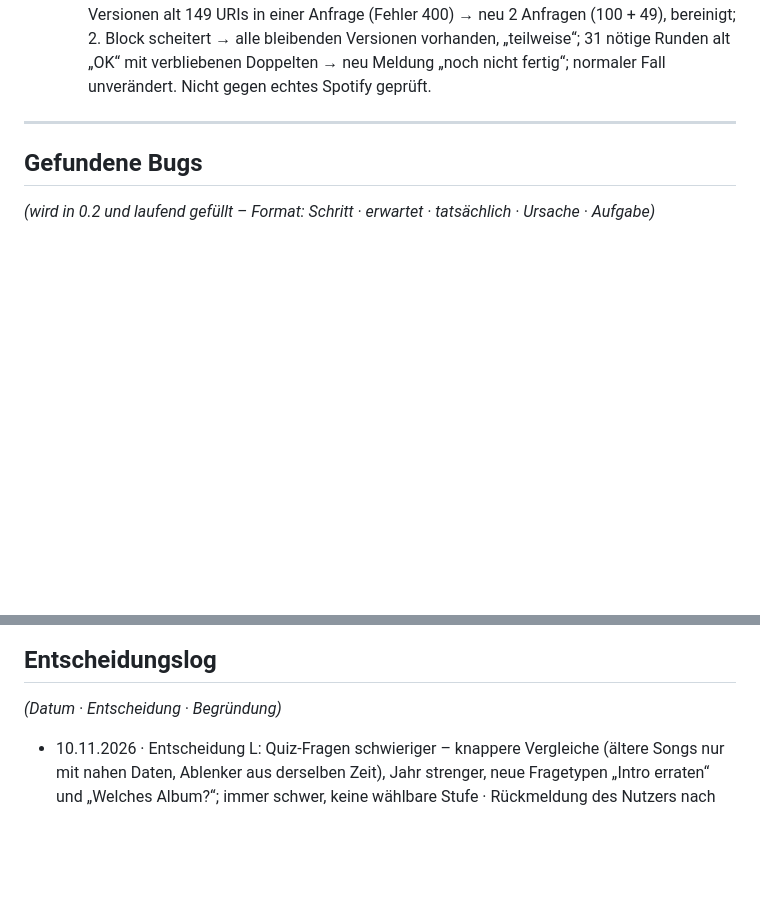
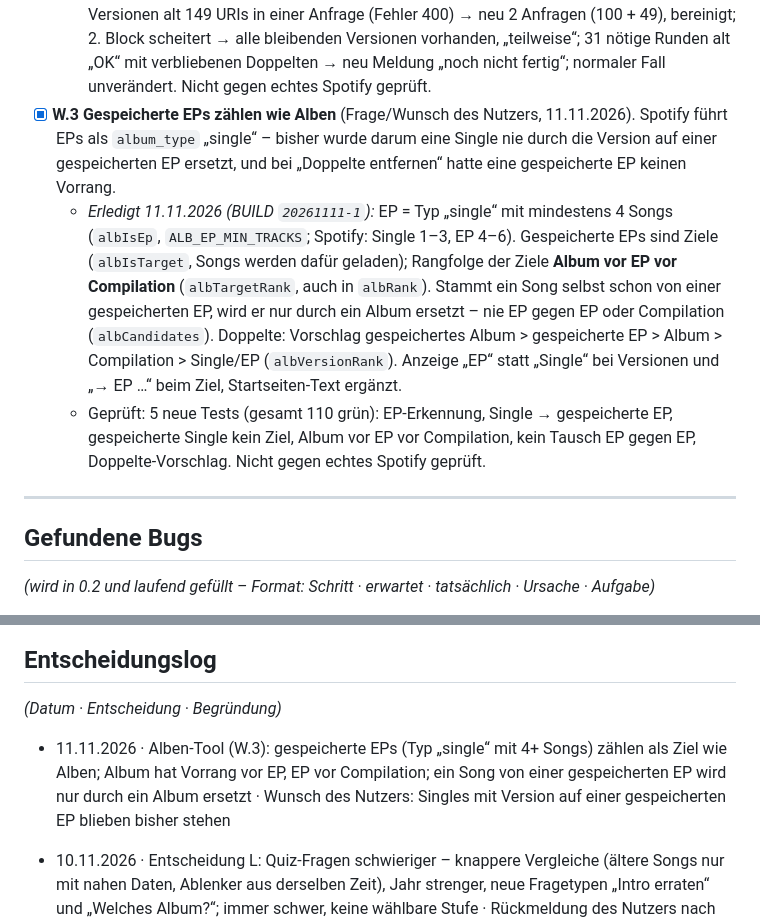
Before and after one commit to MonkeyDsvakidan/MusicBattle, a Markdown page: ROADMAP.md, 2 parts joined by grey strips. Drawn GitHub-style; blank space fills up the shorter version.

```diff
--- a/ROADMAP.md
+++ b/ROADMAP.md
@@ -344,6 +344,9 @@ Eigene Hilfsseiten, die nur die Spotify-App von Music Battle mitbenutzen (gleich
   - *Fix 10.11.2026 (BUILD `20261110-9`):* Nutzer meldete endloses Laden: beim Start (`GET /me`) wartete das Tool bei 429 still bis ~6 Min. ohne Anzeige. Neu Zustand `init` mit „Verbinde mit Spotify…“ und Countdown (`albBusy`); 429-Grund `QUOTA_EXCEEDED` wird angezeigt. Geprüft lokal: 2× 429 beim Start → Countdown sichtbar, danach Startseite; Doppelte-Ablauf unverändert.
   - *Fix 10.11.2026 (BUILD `20261110-8`, Meldung des Nutzers):* (1) **Zu grosse DELETE-Anfrage:** `albDupLimit` lässt eine Gruppe nie halb – hat schon eine einzelne Gruppe mehr als 100 zu entfernende URIs, ging alles in eine Anfrage (Spotify lehnt > 100 ab). Jetzt sendet `albDupOnePlaylist` das Entfernen immer in Blöcken zu 100 (`albChunks`); scheitert ein späterer Block, werden die bleibenden Versionen trotzdem eingefügt (nichts geht verloren) und die Playlist als „nur teilweise bereinigt“ gemeldet; scheitert schon der erste Block einer Runde, wird nichts eingefügt (keine neuen Doppelten). (2) **Falsches „fertig“:** Nach 30 Runden (`ALB_DUP_MAX_ROUNDS`) brach die Schleife still ab und meldete Erfolg, obwohl noch Doppelte da waren → jetzt Meldung „nach 30 Runden noch nicht fertig – bitte nochmals ausführen“.
   - Geprüft: Test „einzelne Gruppe mit mehr als max URIs“ (gesamt 105 grün); Simulation der Runden-Schleife mit nachgestellter Playlist, alter gegen neuen Stand: 1 Gruppe × 150 Versionen alt 149 URIs in einer Anfrage (Fehler 400) → neu 2 Anfragen (100 + 49), bereinigt; 2. Block scheitert → alle bleibenden Versionen vorhanden, „teilweise“; 31 nötige Runden alt „OK“ mit verbliebenen Doppelten → neu Meldung „noch nicht fertig“; normaler Fall unverändert. Nicht gegen echtes Spotify geprüft.
+- [x] **W.3 Gespeicherte EPs zählen wie Alben** (Frage/Wunsch des Nutzers, 11.11.2026). Spotify führt EPs als `album_type` „single“ – bisher wurde darum eine Single nie durch die Version auf einer gespeicherten EP ersetzt, und bei „Doppelte entfernen“ hatte eine gespeicherte EP keinen Vorrang.
+  - *Erledigt 11.11.2026 (BUILD `20261111-1`):* EP = Typ „single“ mit mindestens 4 Songs (`albIsEp`, `ALB_EP_MIN_TRACKS`; Spotify: Single 1–3, EP 4–6). Gespeicherte EPs sind Ziele (`albIsTarget`, Songs werden dafür geladen); Rangfolge der Ziele **Album vor EP vor Compilation** (`albTargetRank`, auch in `albRank`). Stammt ein Song selbst schon von einer gespeicherten EP, wird er nur durch ein Album ersetzt – nie EP gegen EP oder Compilation (`albCandidates`). Doppelte: Vorschlag gespeichertes Album > gespeicherte EP > Album > Compilation > Single/EP (`albVersionRank`). Anzeige „EP“ statt „Single“ bei Versionen und „→ EP …“ beim Ziel, Startseiten-Text ergänzt.
+  - Geprüft: 5 neue Tests (gesamt 110 grün): EP-Erkennung, Single → gespeicherte EP, gespeicherte Single kein Ziel, Album vor EP vor Compilation, kein Tausch EP gegen EP, Doppelte-Vorschlag. Nicht gegen echtes Spotify geprüft.
 
 ---
 
@@ -410,6 +413,7 @@ Damit ist der Smoke-Test aus `CLAUDE.md` einmal vollständig durchlaufen (Ausnah
 ## Entscheidungslog
 *(Datum · Entscheidung · Begründung)*
 
+- 11.11.2026 · Alben-Tool (W.3): gespeicherte EPs (Typ „single“ mit 4+ Songs) zählen als Ziel wie Alben; Album hat Vorrang vor EP, EP vor Compilation; ein Song von einer gespeicherten EP wird nur durch ein Album ersetzt · Wunsch des Nutzers: Singles mit Version auf einer gespeicherten EP blieben bisher stehen
 - 10.11.2026 · Entscheidung L: Quiz-Fragen schwieriger – knappere Vergleiche (ältere Songs nur mit nahen Daten, Ablenker aus derselben Zeit), Jahr strenger, neue Fragetypen „Intro erraten“ und „Welches Album?“; immer schwer, keine wählbare Stufe · Rückmeldung des Nutzers nach dem ersten echten Test: „sehr einfache Fragen“, ein Album von diesem Jahr gegen ein 10 Jahre altes ergebe keinen Sinn
 - 10.11.2026 · Doppelte entfernen (W.2) als eigener Knopf im Alben-Tool: sucht in Playlists und Likes, auch verschiedene Versionen über Playlists hinweg; pro Song bleibt eine wählbare Version (Standard: gespeichertes Album) an der Stelle des ersten Vorkommens; andere Aufnahmen nur als „unsicher“ · Entscheide des Nutzers
 - 10.11.2026 · Quiz Solo (7.8): „Alleine spielen“ startet ohne Lobby direkt mit Frage 1; ein Quiz mit genau einer Person gilt als Solo (auch über die Lobby); Highscore je Fragenzahl nur auf dem Gerät · Entscheidung I (Solo mit Highscore als Teil von B); kein Warten, wenn niemand sonst mitspielt
```
Also changed, not shown: README.md (+1 -1 lines).
